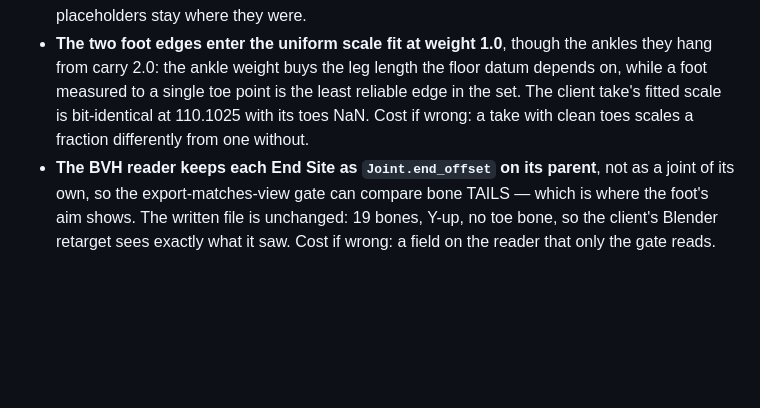
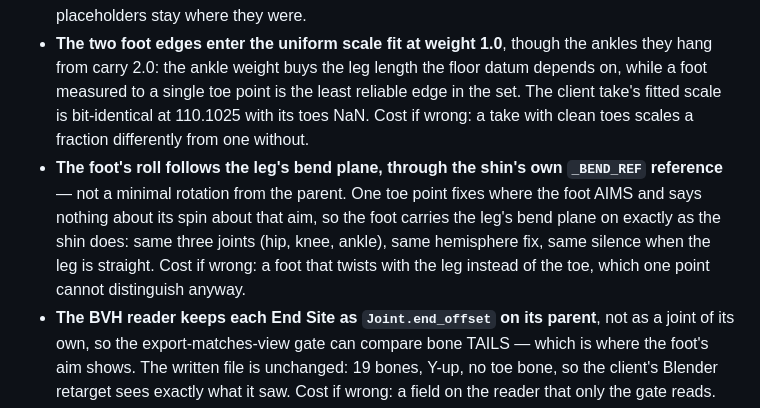
Before and after one commit to DaniyalAhmad2/2Dimages-to-3d-pose, a Markdown page: docs/DECISIONS.md, the part around the change. Drawn GitHub-style; blank space fills up the shorter version.

Commit message:
docs: the foot's roll is the leg's bend plane, and why
Co-Authored-By: Claude Fable 5.1 <noreply@anthropic.com>

```diff
--- a/docs/DECISIONS.md
+++ b/docs/DECISIONS.md
@@ -283,6 +283,12 @@ the decisions it rests on, then the rulings made while it was implemented.
   measured to a single toe point is the least reliable edge in the set. The client take's fitted
   scale is bit-identical at 110.1025 with its toes NaN. Cost if wrong: a take with clean toes
   scales a fraction differently from one without.
+- **The foot's roll follows the leg's bend plane, through the shin's own `_BEND_REF` reference**
+  — not a minimal rotation from the parent. One toe point fixes where the foot AIMS and says
+  nothing about its spin about that aim, so the foot carries the leg's bend plane on exactly as
+  the shin does: same three joints (hip, knee, ankle), same hemisphere fix, same silence when
+  the leg is straight. Cost if wrong: a foot that twists with the leg instead of the toe, which
+  one point cannot distinguish anyway.
 - **The BVH reader keeps each End Site as `Joint.end_offset` on its parent**, not as a joint of
   its own, so the export-matches-view gate can compare bone TAILS — which is where the foot's aim
   shows. The written file is unchanged: 19 bones, Y-up, no toe bone, so the client's Blender
```
